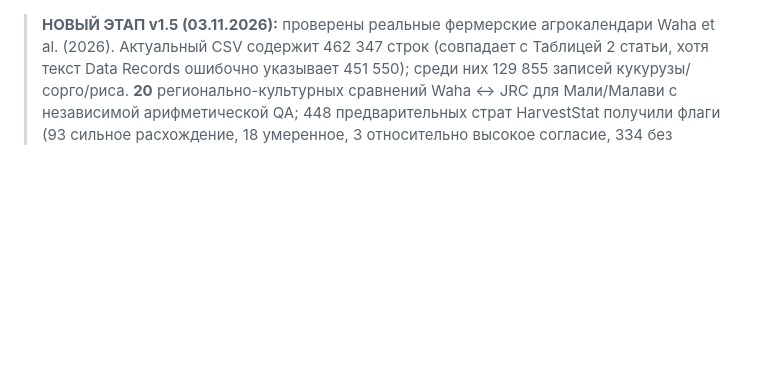
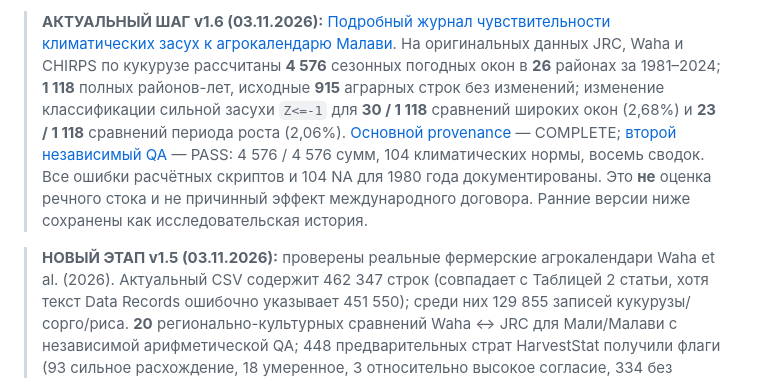
Before and after one commit to degsis04/degsis04.github.io, a Markdown page: research/basin-data-audit/START_HERE_v1.1.md, the part around the change. GitHub-like rendering; blank space fills up the shorter version.

Commit message:
research navigation: point to independently verified v1.6 Malawi maize crop-calendar sensitivity and preserved historic records

```diff
--- a/research/basin-data-audit/START_HERE_v1.1.md
+++ b/research/basin-data-audit/START_HERE_v1.1.md
@@ -1,3 +1,5 @@
+> **АКТУАЛЬНЫЙ ШАГ v1.6 (03.11.2026):** [Подробный журнал чувствительности климатических засух к агрокалендарю Малави](MALAWI_MAIZE_CALENDAR_SENSITIVITY_v1.6_2026-11-03.md). На оригинальных данных JRC, Waha и CHIRPS по кукурузе рассчитаны **4 576** сезонных погодных окон в **26** районах за 1981–2024; **1 118** полных районов-лет, исходные **915** аграрных строк без изменений; изменение классификации сильной засухи `Z<=-1` для **30 / 1 118** сравнений широких окон (2,68%) и **23 / 1 118** сравнений периода роста (2,06%). [Основной provenance](results/malawi_maize_calendar_sensitivity_v1/malawi_maize_calendar_sensitivity_qa.json) — COMPLETE; [второй независимый QA](results/malawi_maize_calendar_sensitivity_v1/malawi_maize_INDEPENDENT_calendar_sensitivity_QA.json) — PASS: 4 576 / 4 576 сумм, 104 климатических нормы, восемь сводок. Все ошибки расчётных скриптов и 104 NA для 1980 года документированы. Это **не** оценка речного стока и не причинный эффект международного договора. Ранние версии ниже сохранены как исследовательская история.
+
 > **НОВЫЙ ЭТАП v1.5 (03.11.2026):** проверены реальные фермерские агрокалендари Waha et al. (2026). Актуальный CSV содержит 462 347 строк (совпадает с Таблицей 2 статьи, хотя текст Data Records ошибочно указывает 451 550); среди них 129 855 записей кукурузы/сорго/риса. **20** регионально-культурных сравнений Waha ↔ JRC для Мали/Малави с независимой арифметической QA; 448 предварительных страт HarvestStat получили флаги (93 сильное расхождение, 18 умеренное, 3 относительно высокое согласие, 334 без внешнего контроля), без изменения 8 642 аграрных строк. [Полный журнал с источниками и ограничениями](WAHA_FIELD_PHENOLOGY_VALIDATION_v1.5_2026-11-03.md). **Никаких заявлений о работе международных институтов или причинных эффектах.**
 
 > **АКТУАЛЬНОЕ СОСТОЯНИЕ v1.4 (03.11.2026).** [Пошаговый журнал исследования v1.4](RESEARCH_LOG_v1.4_2026-11-03.md) документирует все новые вычисления, исходные данные, допущения и ошибки. Проверенный JRC↔HarvestStat↔CHIRPS crosswalk: 726 страт → 448 предварительно сопоставлены / 278 заблокированы → 8 642 QC0 строки урожайности, 8 594 с валидным сезонным z. [Независимая QA — PASS](results/season_outcome_crosswalk_v1/independent_crosswalk_quality_checks.json). Это НЕ научно валидированная или причинная институциональная панель. Более ранние v1.1/v1.3 ниже сохранены как история.
```
